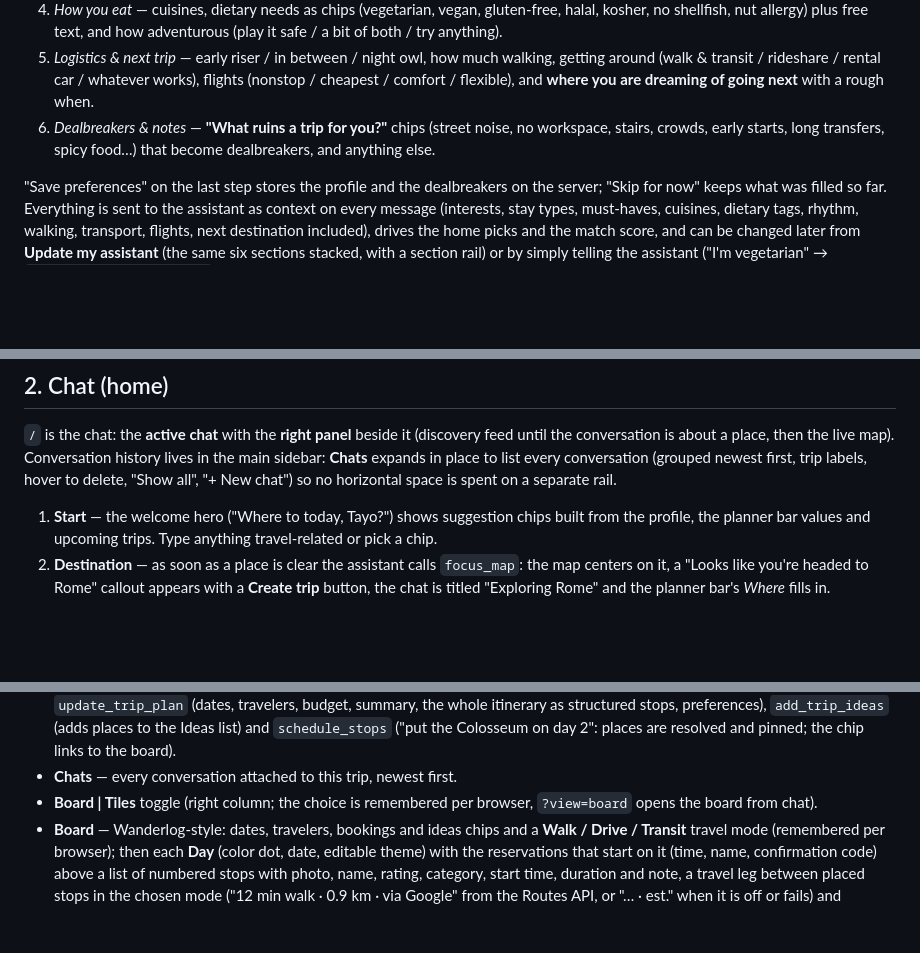
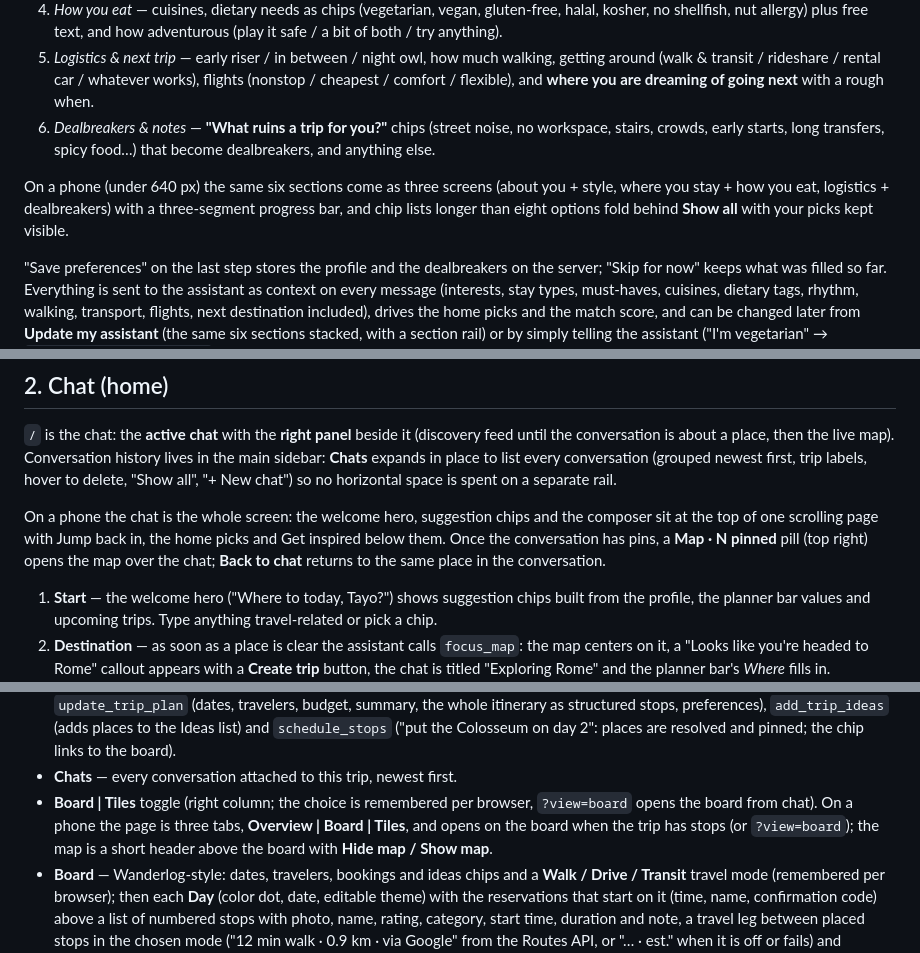
Before and after one commit to TayoAki/XPMatchv1, a Markdown page: docs/USER_FLOWS.md, 3 parts joined by grey strips. Drawn GitHub-style; blank space fills up the shorter version.

```diff
--- a/docs/USER_FLOWS.md
+++ b/docs/USER_FLOWS.md
@@ -27,6 +27,10 @@ with a progress bar, Back / Next and "Skip for now" on every step.
 6. *Dealbreakers & notes* — **"What ruins a trip for you?"** chips (street noise, no workspace, stairs,
    crowds, early starts, long transfers, spicy food…) that become dealbreakers, and anything else.
 
+On a phone (under 640 px) the same six sections come as three screens (about you + style, where you
+stay + how you eat, logistics + dealbreakers) with a three-segment progress bar, and chip lists longer
+than eight options fold behind **Show all** with your picks kept visible.
+
 "Save preferences" on the last step stores the profile and the dealbreakers on the server; "Skip for
 now" keeps what was filled so far. Everything is sent to the assistant as context on every message
 (interests, stay types, must-haves, cuisines, dietary tags, rhythm, walking, transport, flights, next
@@ -48,6 +52,11 @@ sidebar. Signed-out visitors are redirected to `/login` by `src/proxy.ts`; API r
 conversation is about a place, then the live map). Conversation history lives in the main sidebar:
 **Chats** expands in place to list every conversation (grouped newest first, trip labels, hover to
 delete, "Show all", "+ New chat") so no horizontal space is spent on a separate rail.
+
+On a phone the chat is the whole screen: the welcome hero, suggestion chips and the composer sit at the
+top of one scrolling page with Jump back in, the home picks and Get inspired below them. Once the
+conversation has pins, a **Map · N pinned** pill (top right) opens the map over the chat; **Back to
+chat** returns to the same place in the conversation.
 
 1. **Start** — the welcome hero ("Where to today, Tayo?") shows suggestion chips built from the profile,
    the planner bar values and upcoming trips. Type anything travel-related or pick a chip.
@@ -169,7 +178,9 @@ Trip tab; or **Add to trip → New trip** from any place.
   links to the board).
 - **Chats** — every conversation attached to this trip, newest first.
 - **Board | Tiles** toggle (right column; the choice is remembered per browser, `?view=board` opens the
-  board from chat).
+  board from chat). On a phone the page is three tabs, **Overview | Board | Tiles**, and opens on the
+  board when the trip has stops (or `?view=board`); the map is a short header above the board with
+  **Hide map / Show map**.
 - **Board** — Wanderlog-style: dates, travelers, bookings and ideas chips and a **Walk / Drive /
   Transit** travel mode (remembered per browser); then each **Day** (color dot, date, editable theme)
   with the reservations that start on it (time, name, confirmation code) above a list of numbered stops
```
Also changed, not shown: README.md (+13 -2 lines), docs/MOBILE_PLAN.md (+2 -1 lines).
